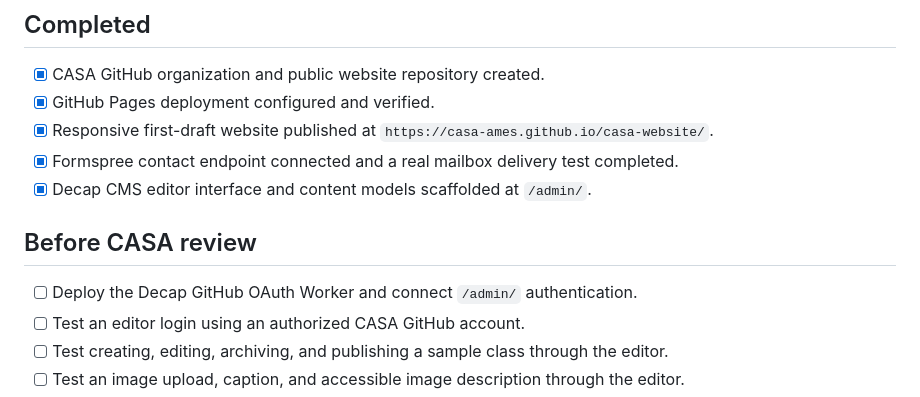
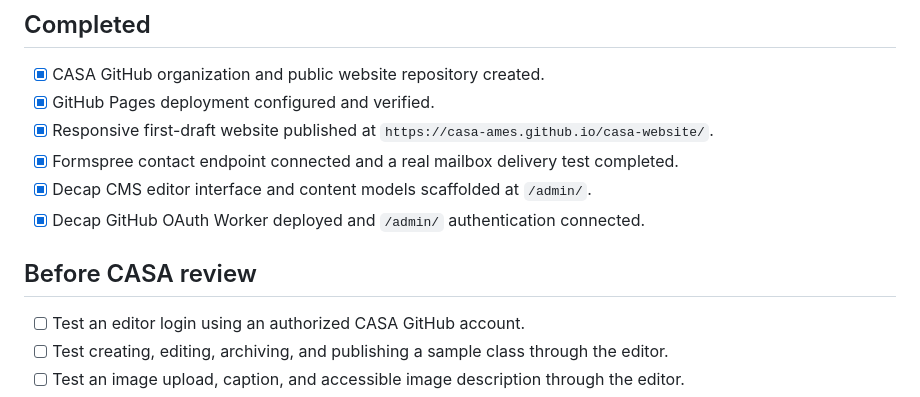
Before and after one commit to casa-ames/casa-website, a Markdown page: docs/HANDOFF_CHECKLIST.md, the part around the change. Drawn GitHub-style.

Commit message:
Update CASA handoff progress

```diff
--- a/docs/HANDOFF_CHECKLIST.md
+++ b/docs/HANDOFF_CHECKLIST.md
@@ -9,10 +9,10 @@ This is the durable checklist for preparing the website for CASA ownership and r
 - [x] Responsive first-draft website published at `https://casa-ames.github.io/casa-website/`.
 - [x] Formspree contact endpoint connected and a real mailbox delivery test completed.
 - [x] Decap CMS editor interface and content models scaffolded at `/admin/`.
+- [x] Decap GitHub OAuth Worker deployed and `/admin/` authentication connected.
 
 ## Before CASA review
 
-- [ ] Deploy the Decap GitHub OAuth Worker and connect `/admin/` authentication.
 - [ ] Test an editor login using an authorized CASA GitHub account.
 - [ ] Test creating, editing, archiving, and publishing a sample class through the editor.
 - [ ] Test an image upload, caption, and accessible image description through the editor.
```
